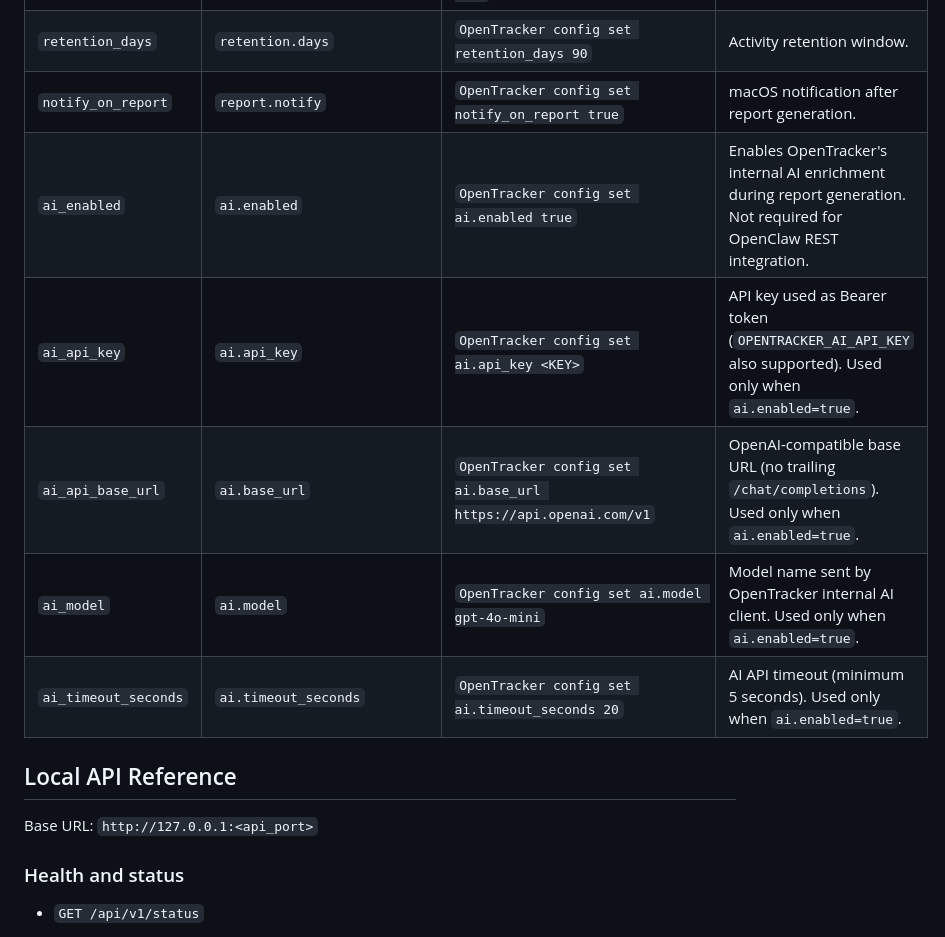
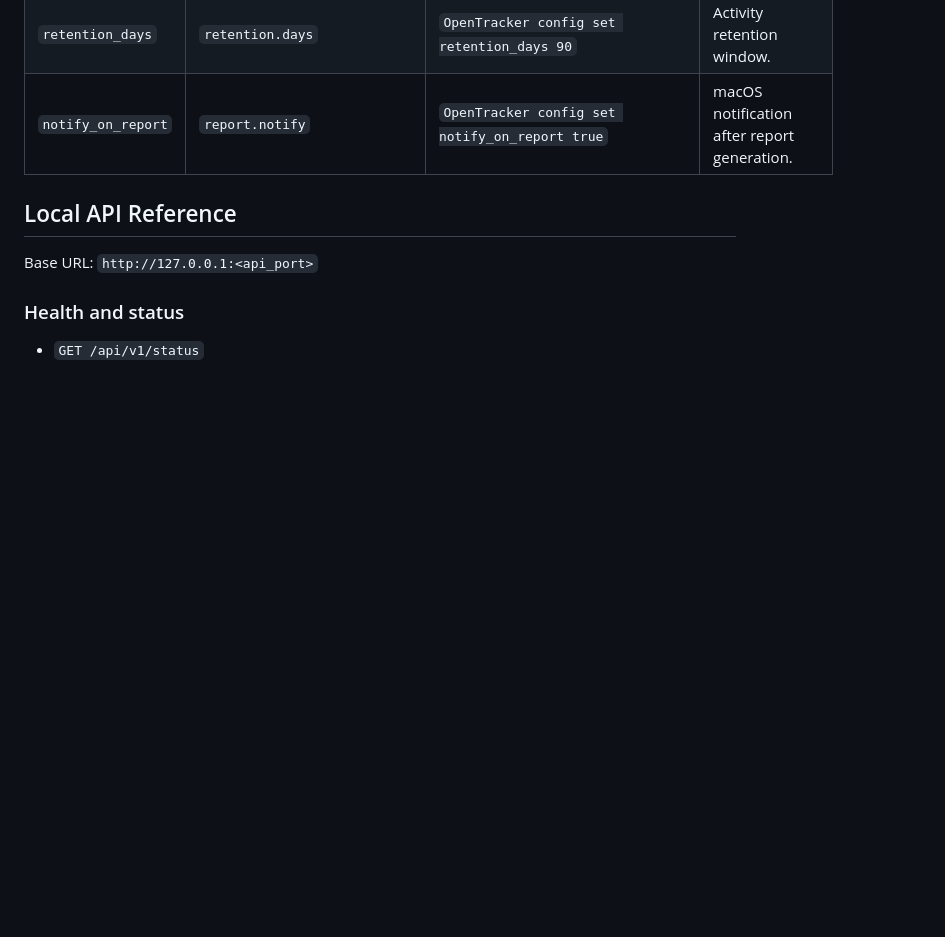
Before and after one commit to jinyounghwa/OpenTracker, a Markdown page: README.md, the part around the change. Rendered like a GitHub page; blank space fills up the shorter version.

```diff
--- a/README.md
+++ b/README.md
@@ -351,11 +351,6 @@ OpenTracker config get <key>
 | `api_port` | `api.port` | `OpenTracker config set api_port 7890` | Dashboard/API port. |
 | `retention_days` | `retention.days` | `OpenTracker config set retention_days 90` | Activity retention window. |
 | `notify_on_report` | `report.notify` | `OpenTracker config set notify_on_report true` | macOS notification after report generation. |
-| `ai_enabled` | `ai.enabled` | `OpenTracker config set ai.enabled true` | Enables OpenTracker's internal AI enrichment during report generation. Not required for OpenClaw REST integration. |
-| `ai_api_key` | `ai.api_key` | `OpenTracker config set ai.api_key <KEY>` | API key used as Bearer token (`OPENTRACKER_AI_API_KEY` also supported). Used only when `ai.enabled=true`. |
-| `ai_api_base_url` | `ai.base_url` | `OpenTracker config set ai.base_url https://api.openai.com/v1` | OpenAI-compatible base URL (no trailing `/chat/completions`). Used only when `ai.enabled=true`. |
-| `ai_model` | `ai.model` | `OpenTracker config set ai.model gpt-4o-mini` | Model name sent by OpenTracker internal AI client. Used only when `ai.enabled=true`. |
-| `ai_timeout_seconds` | `ai.timeout_seconds` | `OpenTracker config set ai.timeout_seconds 20` | AI API timeout (minimum 5 seconds). Used only when `ai.enabled=true`. |
 
 ## Local API Reference
 
```
